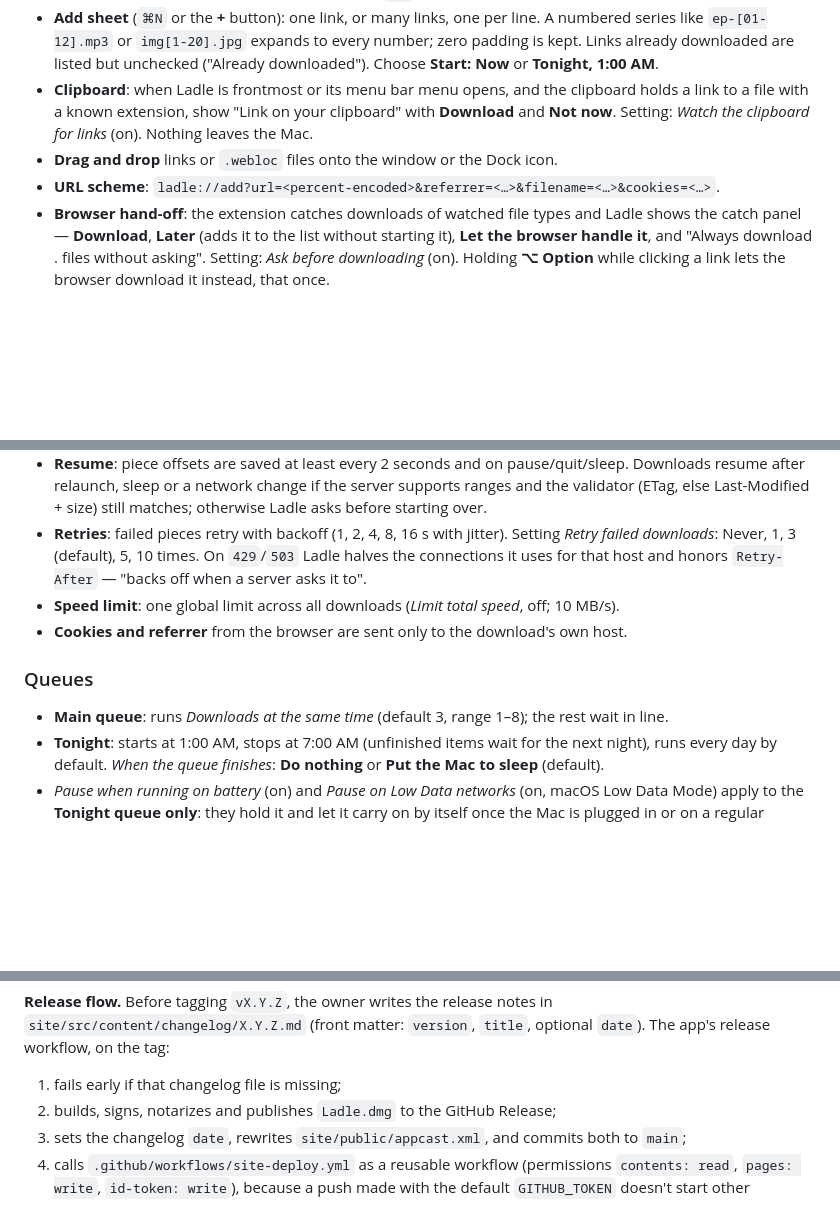
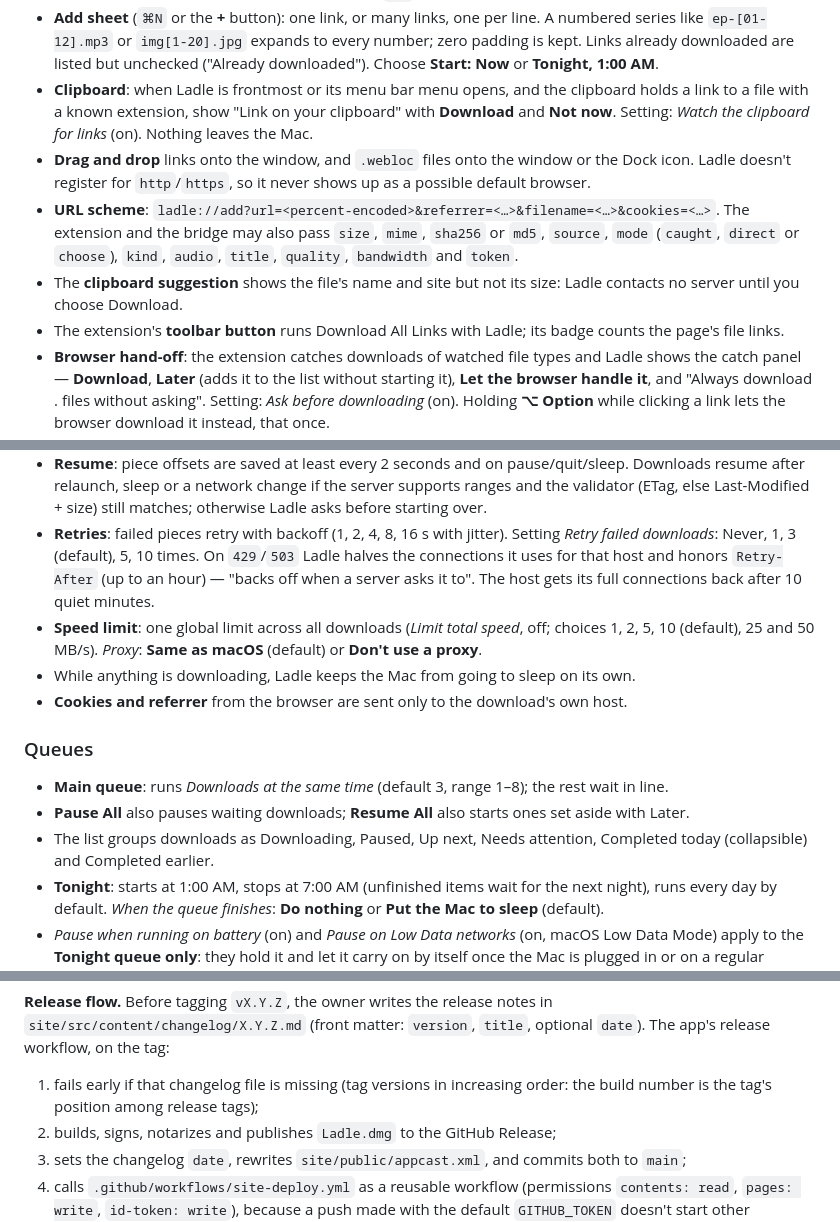
Before and after one commit to ALIRAZA47/ladle-mac, a Markdown page: SPEC.md, 3 parts joined by grey strips. Rendered like a GitHub page; blank space fills up the shorter version.

Commit message:
Record the details the app settled while building
Drop targets, extra ladle:// parameters, the clipboard suggestion,
the toolbar button, speed limit and proxy choices, back-off timing,
keeping the Mac awake, Pause All / Resume All, list groups and how
release build numbers are counted.

Co-Authored-By: Claude Opus 5.5 <noreply@anthropic.com>
Claude-Session: https://claude.ai/code/session_01MPpjzjhpqxHdj2CpPfwzFU

```diff
--- a/SPEC.md
+++ b/SPEC.md
@@ -128,8 +128,15 @@ The app must behave like this and the docs must describe exactly this.
 - **Clipboard**: when Ladle is frontmost or its menu bar menu opens, and the clipboard holds a
   link to a file with a known extension, show "Link on your clipboard" with **Download** and
   **Not now**. Setting: *Watch the clipboard for links* (on). Nothing leaves the Mac.
-- **Drag and drop** links or `.webloc` files onto the window or the Dock icon.
+- **Drag and drop** links onto the window, and `.webloc` files onto the window or the Dock icon.
+  Ladle doesn't register for `http`/`https`, so it never shows up as a possible default browser.
 - **URL scheme**: `ladle://add?url=<percent-encoded>&referrer=<…>&filename=<…>&cookies=<…>`.
+  The extension and the bridge may also pass `size`, `mime`, `sha256` or `md5`, `source`,
+  `mode` (`caught`, `direct` or `choose`), `kind`, `audio`, `title`, `quality`, `bandwidth` and `token`.
+- The **clipboard suggestion** shows the file's name and site but not its size: Ladle contacts
+  no server until you choose Download.
+- The extension's **toolbar button** runs Download All Links with Ladle; its badge counts the
+  page's file links.
 - **Browser hand-off**: the extension catches downloads of watched file types and Ladle shows
   the catch panel — **Download**, **Later** (adds it to the list without starting it),
   **Let the browser handle it**, and "Always download .<ext> files without asking".
@@ -153,13 +160,19 @@ The app must behave like this and the docs must describe exactly this.
   before starting over.
 - **Retries**: failed pieces retry with backoff (1, 2, 4, 8, 16 s with jitter). Setting
   *Retry failed downloads*: Never, 1, 3 (default), 5, 10 times. On `429`/`503` Ladle halves the
-  connections it uses for that host and honors `Retry-After` — "backs off when a server asks it to".
-- **Speed limit**: one global limit across all downloads (*Limit total speed*, off; 10 MB/s).
+  connections it uses for that host and honors `Retry-After` (up to an hour) — "backs off when a
+  server asks it to". The host gets its full connections back after 10 quiet minutes.
+- **Speed limit**: one global limit across all downloads (*Limit total speed*, off; choices 1, 2,
+  5, 10 (default), 25 and 50 MB/s). *Proxy*: **Same as macOS** (default) or **Don't use a proxy**.
+- While anything is downloading, Ladle keeps the Mac from going to sleep on its own.
 - **Cookies and referrer** from the browser are sent only to the download's own host.
 
 ### Queues
 
 - **Main queue**: runs *Downloads at the same time* (default 3, range 1–8); the rest wait in line.
+- **Pause All** also pauses waiting downloads; **Resume All** also starts ones set aside with Later.
+- The list groups downloads as Downloading, Paused, Up next, Needs attention, Completed today
+  (collapsible) and Completed earlier.
 - **Tonight**: starts at 1:00 AM, stops at 7:00 AM (unfinished items wait for the next night),
   runs every day by default. *When the queue finishes*: **Do nothing** or **Put the Mac to sleep**
   (default).
@@ -228,7 +241,8 @@ Ladle updates itself with Sparkle 2.
 `site/src/content/changelog/X.Y.Z.md` (front matter: `version`, `title`, optional `date`). The
 app's release workflow, on the tag:
 
-1. fails early if that changelog file is missing;
+1. fails early if that changelog file is missing (tag versions in increasing order: the build
+   number is the tag's position among release tags);
 2. builds, signs, notarizes and publishes `Ladle.dmg` to the GitHub Release;
 3. sets the changelog `date`, rewrites `site/public/appcast.xml`, and commits both to `main`;
 4. calls `.github/workflows/site-deploy.yml` as a reusable workflow (permissions
```
